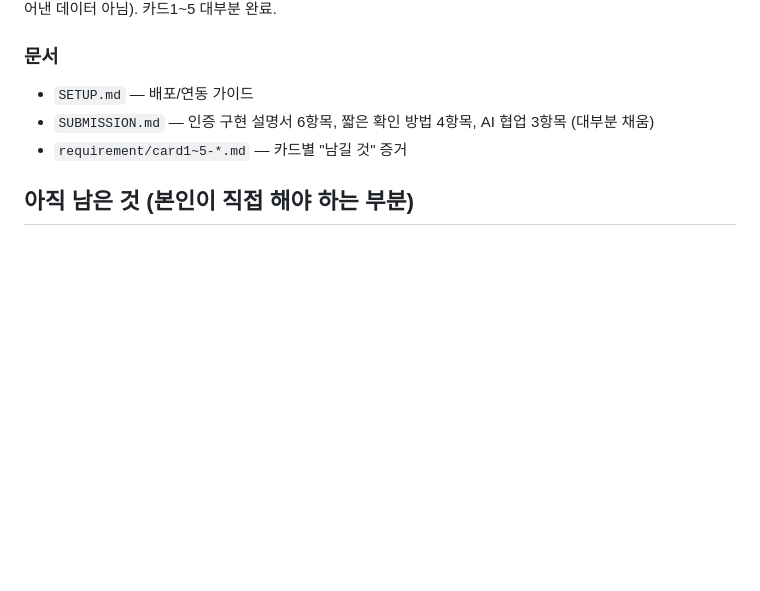
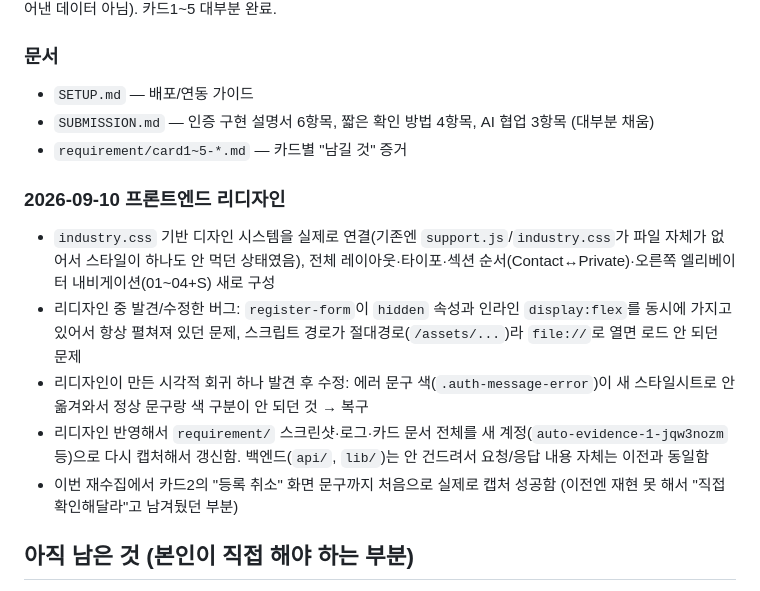
Before and after one commit to HTH-0/aleph-portfolio, a Markdown page: PROGRESS.md, the part around the change. Rendered like a GitHub page; blank space fills up the shorter version.

Commit message:
Note the frontend redesign and evidence refresh in PROGRESS.md
Co-Authored-By: Claude Sonnet 5 <noreply@anthropic.com>

```diff
--- a/PROGRESS.md
+++ b/PROGRESS.md
@@ -27,6 +27,13 @@ GitHub: https://github.com/HTH-0/aleph-portfolio
 - `SUBMISSION.md` — 인증 구현 설명서 6항목, 짧은 확인 방법 4항목, AI 협업 3항목 (대부분 채움)
 - `requirement/card1~5-*.md` — 카드별 "남길 것" 증거
 
+### 2026-09-10 프론트엔드 리디자인
+- `industry.css` 기반 디자인 시스템을 실제로 연결(기존엔 `support.js`/`industry.css`가 파일 자체가 없어서 스타일이 하나도 안 먹던 상태였음), 전체 레이아웃·타이포·섹션 순서(Contact↔Private)·오른쪽 엘리베이터 내비게이션(01~04+S) 새로 구성
+- 리디자인 중 발견/수정한 버그: `register-form`이 `hidden` 속성과 인라인 `display:flex`를 동시에 가지고 있어서 항상 펼쳐져 있던 문제, 스크립트 경로가 절대경로(`/assets/...`)라 `file://`로 열면 로드 안 되던 문제
+- 리디자인이 만든 시각적 회귀 하나 발견 후 수정: 에러 문구 색(`.auth-message-error`)이 새 스타일시트로 안 옮겨와서 정상 문구랑 색 구분이 안 되던 것 → 복구
+- 리디자인 반영해서 `requirement/` 스크린샷·로그·카드 문서 전체를 새 계정(`auto-evidence-1-jqw3nozm` 등)으로 다시 캡처해서 갱신함. 백엔드(`api/`, `lib/`)는 안 건드려서 요청/응답 내용 자체는 이전과 동일함
+- 이번 재수집에서 카드2의 "등록 취소" 화면 문구까지 처음으로 실제로 캡처 성공함 (이전엔 재현 못 해서 "직접 확인해달라"고 남겨뒀던 부분)
+
 ## 아직 남은 것 (본인이 직접 해야 하는 부분)
 
 - [ ] **Neon 콘솔 스크린샷** — `credentials` 테이블의 저장된 공개키가 보이는 화면 (`requirement/card2-register-passkey.md`의 3번 항목). 제가 DB 접속 정보를 안 갖고 있어서 대신 할 수 없습니다.
```
